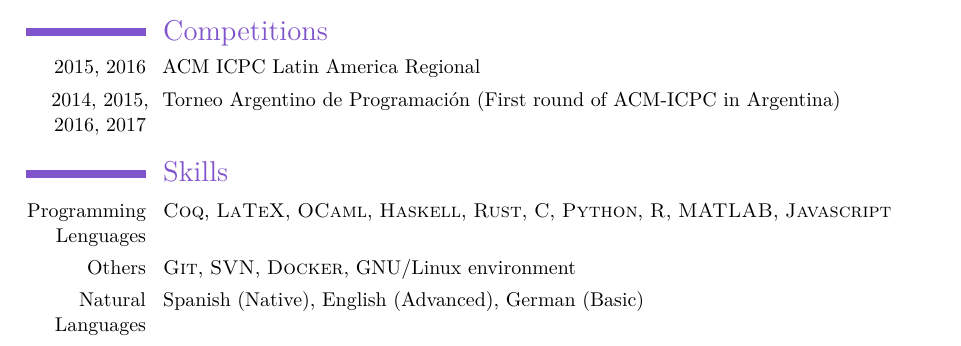
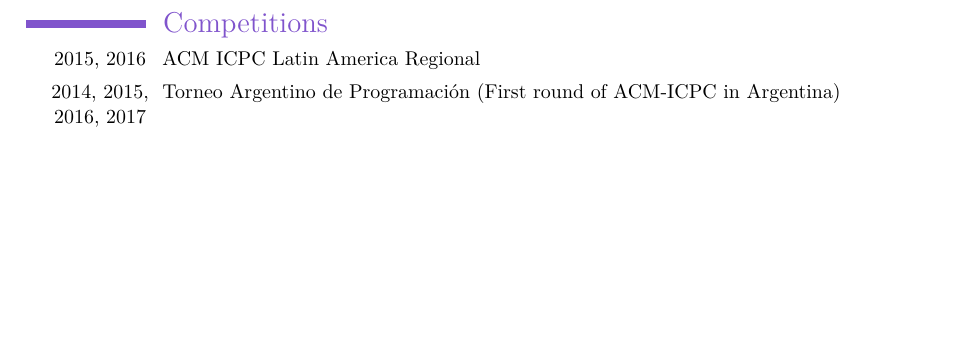
Before and after one commit to frantrucco/cv, a LaTeX CV (FranciscoTruccoCV.tex): part of page 2 of 2, cut so that both start at the same text, the shorter picture padded with empty space. Compiled offline with pdfLaTeX.

Commit message:
Remove skills

```diff
--- a/FranciscoTruccoCV.tex
+++ b/FranciscoTruccoCV.tex
@@ -118,33 +118,5 @@
 \cvitem{2014, 2015, 2016, 2017}
 {Torneo Argentino de Programación (First round of ACM-ICPC in Argentina)}
 
-\section{Skills}
-
-\cvitem{Programming Lenguages}{
-  \textsc{Coq},
-  \textsc{LaTeX},
-  \textsc{OCaml},
-  \textsc{Haskell},
-  \textsc{Rust},
-  \textsc{C},
-  \textsc{Python},
-  \textsc{R},
-  \textsc{MATLAB},
-  \textsc{Javascript}
-}
-
-\cvitem{Others}{
-  \textsc{Git},
-  \textsc{SVN},
-  \textsc{Docker},
-  GNU/Linux environment
-}
-
-\cvitem{Natural Languages}{
-  Spanish (Native),
-  English (Advanced),
-  German (Basic)
-}
-
 \end{spacing}
 \end{document}
```
Also changed, not shown: FranciscoTruccoCV-german.tex (+0 -28 lines).
